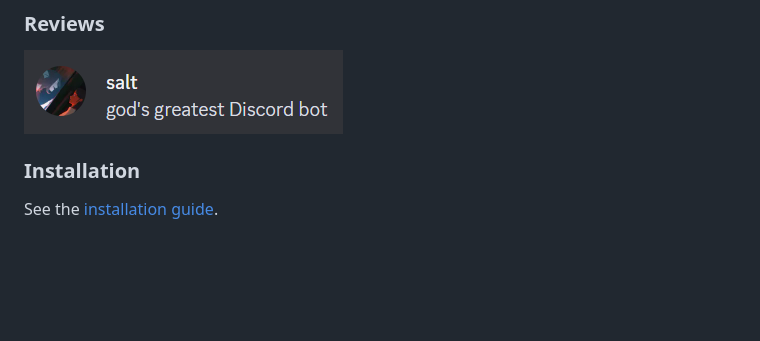
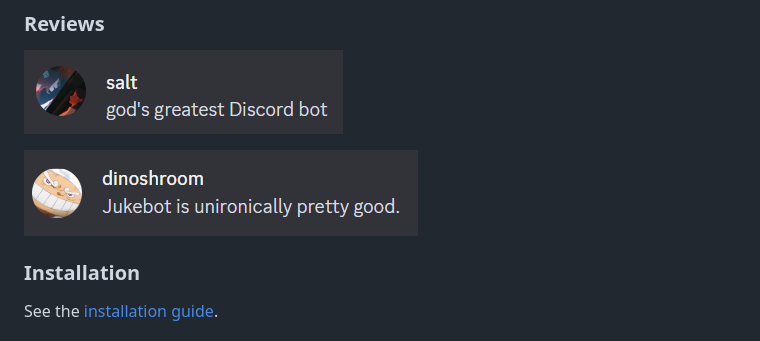
Before and after one commit to NachoToast/Jukebot, a Markdown page: README.md, the part around the change. Drawn GitHub-style; pictures changed too: .github/docs/Review1.png (added); blank space fills up the shorter version.

Commit message:
add review

```diff
--- a/README.md
+++ b/README.md
@@ -33,6 +33,8 @@ A Minecraft-themed music streaming Discord bot.
 
 ![image](./.github/docs/Review0.png)
 
+![image](./.github/docs/Review1.png)
+
 
 ### Installation
 
```
